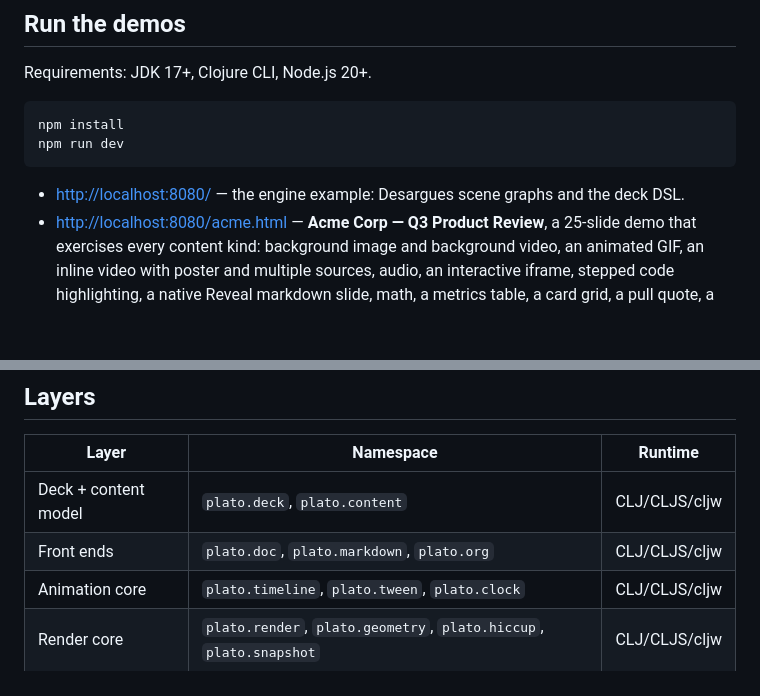
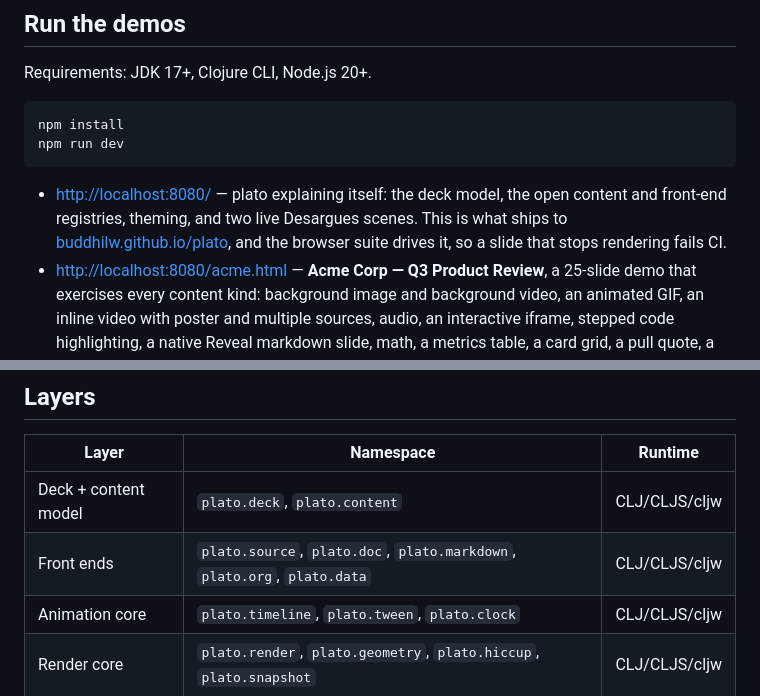
Before and after one commit to BuddhiLW/plato, a Markdown page: README.md, 2 parts joined by grey strips. GitHub-like rendering; blank space fills up the shorter version.

```diff
--- a/README.md
+++ b/README.md
@@ -25,7 +29,7 @@ npm install
 npm run dev
 ~~~
 
-- <http://localhost:8080/> — the engine example: Desargues scene graphs and the deck DSL.
+- <http://localhost:8080/> — plato explaining itself: the deck model, the open content and front-end registries, theming, and two live Desargues scenes. This is what ships to [buddhilw.github.io/plato](https://buddhilw.github.io/plato/), and the browser suite drives it, so a slide that stops rendering fails CI.
 - <http://localhost:8080/acme.html> — **Acme Corp — Q3 Product Review**, a 25-slide demo that exercises every content kind: background image and background video, an animated GIF, an inline video with poster and multiple sources, audio, an interactive iframe, stepped code highlighting, a native Reveal markdown slide, math, a metrics table, a card grid, a pull quote, a callout, an auto-animate pair, a vertical stack, and a live Desargues scene.
 
 Production build (both decks): `npm run build`. Full check: `npm run check`.
@@ -204,7 +229,7 @@ home. From the REPL the same thing is a function call:
 | Layer | Namespace | Runtime |
 | --- | --- | --- |
 | Deck + content model | `plato.deck`, `plato.content` | CLJ/CLJS/cljw |
-| Front ends | `plato.doc`, `plato.markdown`, `plato.org` | CLJ/CLJS/cljw |
+| Front ends | `plato.source`, `plato.doc`, `plato.markdown`, `plato.org`, `plato.data` | CLJ/CLJS/cljw |
 | Animation core | `plato.timeline`, `plato.tween`, `plato.clock` | CLJ/CLJS/cljw |
 | Render core | `plato.render`, `plato.geometry`, `plato.hiccup`, `plato.snapshot` | CLJ/CLJS/cljw |
 | Text primitives | `plato.text`, `plato.nfd` | CLJ/CLJS/cljw |
```
Also changed, not shown: other parts of README.md (+26 -1 lines), docs/authoring.md (+27 -0 lines).
